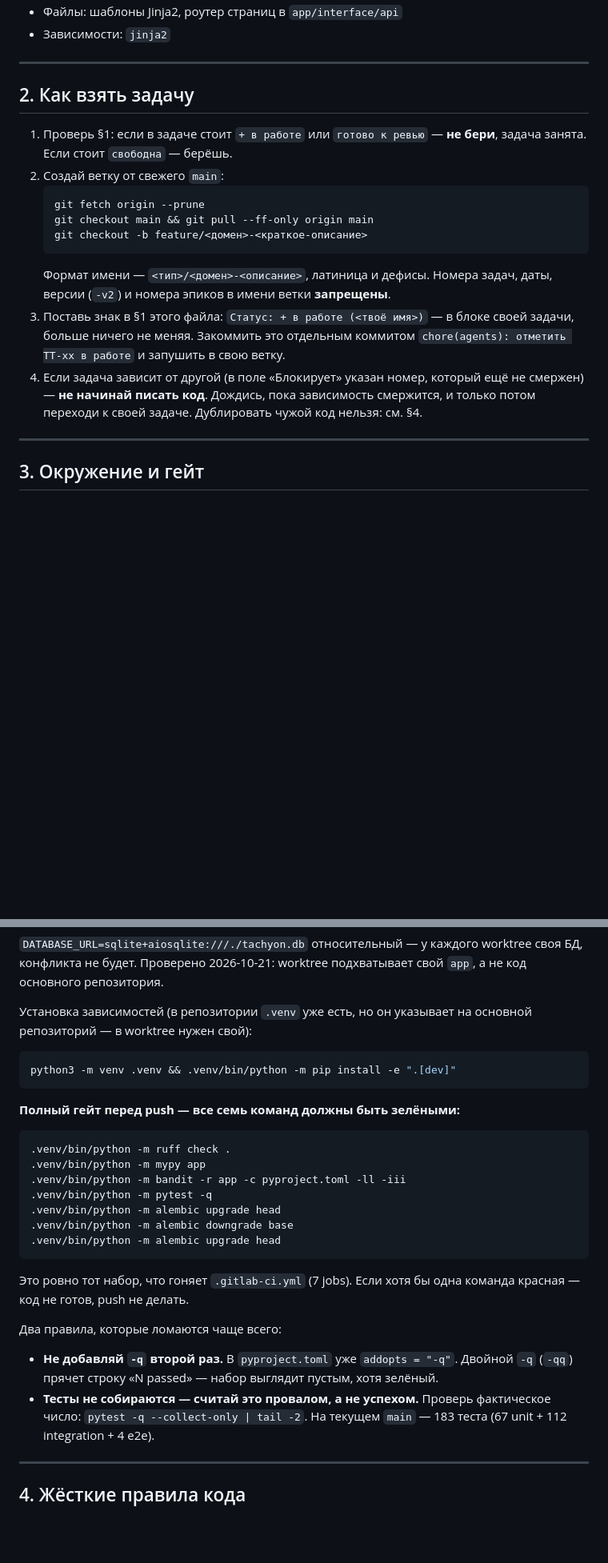
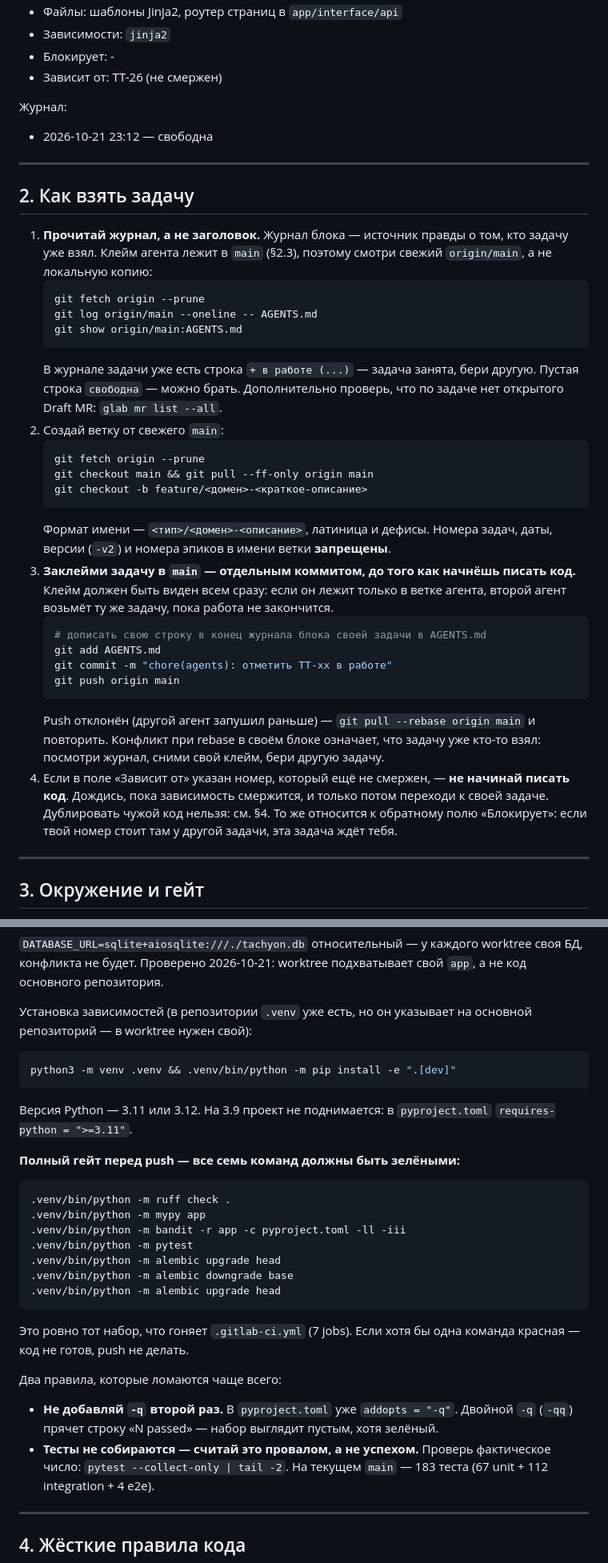
Before and after one commit to martim-x/Tachyon, a Markdown page: AGENTS.md, 2 parts joined by grey strips. Shown at 80% size. GitHub-like rendering; blank space fills up the shorter version.

````diff
--- a/AGENTS.md
+++ b/AGENTS.md
@@ -64,12 +89,27 @@
 - Файлы: шаблоны Jinja2, роутер страниц в `app/interface/api`
 - Зависимости: `jinja2`
+- Блокирует: -
+- Зависит от: TT-26 (не смержен)
+
+Журнал:
+
+- 2026-10-21 23:12 — свободна
 
 ---
 
 ## 2. Как взять задачу
 
-1. Проверь §1: если в задаче стоит `+ в работе` или `готово к ревью` — **не бери**,
-   задача занята. Если стоит `свободна` — берёшь.
+1. **Прочитай журнал, а не заголовок.** Журнал блока — источник правды о том,
+   кто задачу уже взял. Клейм агента лежит в `main` (§2.3), поэтому смотри
+   свежий `origin/main`, а не локальную копию:
+   ```bash
+   git fetch origin --prune
+   git log origin/main --oneline -- AGENTS.md
+   git show origin/main:AGENTS.md
+   ```
+   В журнале задачи уже есть строка `+ в работе (...)` — задача занята, бери
+   другую. Пустая строка `свободна` — можно брать. Дополнительно проверь, что
+   по задаче нет открытого Draft MR: `glab mr list --all`.
 2. Создай ветку от свежего `main`:
    ```bash
    git fetch origin --prune
@@ -78,12 +118,23 @@
    ```
    Формат имени — `<тип>/<домен>-<описание>`, латиница и дефисы. Номера задач,
    даты, версии (`-v2`) и номера эпиков в имени ветки **запрещены**.
-3. Поставь знак в §1 этого файла: `Статус: + в работе (<твоё имя>)` — в блоке
-   своей задачи, больше ничего не меняя. Закоммить это отдельным коммитом
-   `chore(agents): отметить TT-xx в работе` и запушить в свою ветку.
-4. Если задача зависит от другой (в поле «Блокирует» указан номер, который ещё
-   не смержен) — **не начинай писать код**. Дождись, пока зависимость смержится,
-   и только потом переходи к своей задаче. Дублировать чужой код нельзя: см. §4.
+3. **Заклейми задачу в `main` — отдельным коммитом, до того как начнёшь писать код.**
+   Клейм должен быть виден всем сразу: если он лежит только в ветке агента, второй
+   агент возьмёт ту же задачу, пока работа не закончится.
+   ```bash
+   # дописать свою строку в конец журнала блока своей задачи в AGENTS.md
+   git add AGENTS.md
+   git commit -m "chore(agents): отметить TT-xx в работе"
+   git push origin main
+   ```
+   Push отклонён (другой агент запушил раньше) — `git pull --rebase origin main`
+   и повторить. Конфликт при rebase в своём блоке означает, что задачу уже
+   кто-то взял: посмотри журнал, сними свой клейм, бери другую задачу.
+4. Если в поле «Зависит от» указан номер, который ещё не смержен, — **не начинай
+   писать код**. Дождись, пока зависимость смержится, и только потом переходи к
+   своей задаче. Дублировать чужой код нельзя: см. §4. То же относится к
+   обратному полю «Блокирует»: если твой номер стоит там у другой задачи, эта
+   задача ждёт тебя.
 
 ---
 
@@ -109,13 +160,16 @@ cp .env.example .env          # в worktree нет .env, без него import
 python3 -m venv .venv && .venv/bin/python -m pip install -e ".[dev]"
 ```
 
+Версия Python — 3.11 или 3.12. На 3.9 проект не поднимается: в `pyproject.toml`
+`requires-python = ">=3.11"`.
+
 **Полный гейт перед push — все семь команд должны быть зелёными:**
 
 ```bash
 .venv/bin/python -m ruff check .
 .venv/bin/python -m mypy app
 .venv/bin/python -m bandit -r app -c pyproject.toml -ll -iii
-.venv/bin/python -m pytest -q
+.venv/bin/python -m pytest
 .venv/bin/python -m alembic upgrade head
 .venv/bin/python -m alembic downgrade base
 .venv/bin/python -m alembic upgrade head
@@ -129,7 +183,7 @@ python3 -m venv .venv && .venv/bin/python -m pip install -e ".[dev]"
 - **Не добавляй `-q` второй раз.** В `pyproject.toml` уже `addopts = "-q"`. Двойной
   `-q` (`-qq`) прячет строку «N passed» — набор выглядит пустым, хотя зелёный.
 - **Тесты не собираются — считай это провалом, а не успехом.** Проверь фактическое
-  число: `pytest -q --collect-only | tail -2`. На текущем `main` — 183 теста
+  число: `pytest --collect-only | tail -2`. На текущем `main` — 183 теста
   (67 unit + 112 integration + 4 e2e).
 
 ---
````
Also changed, not shown: other parts of AGENTS.md (+44 -19 lines).
